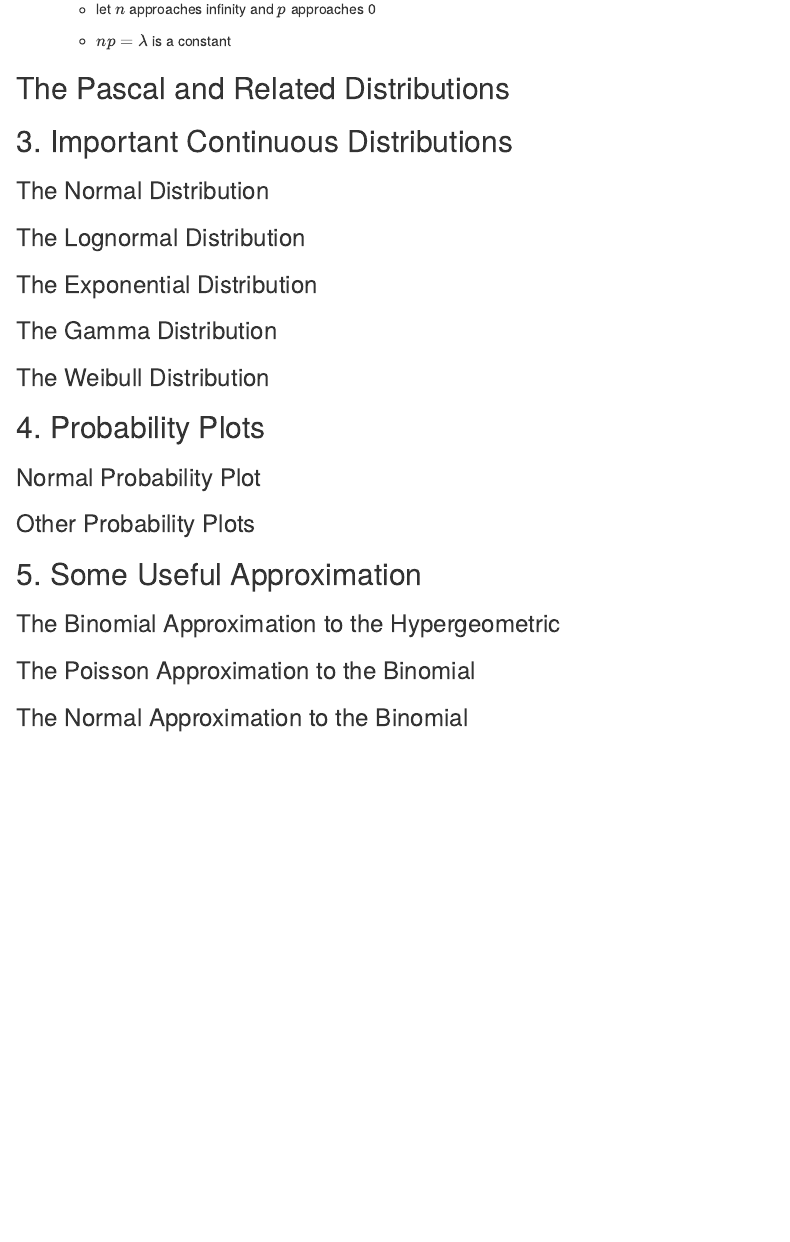
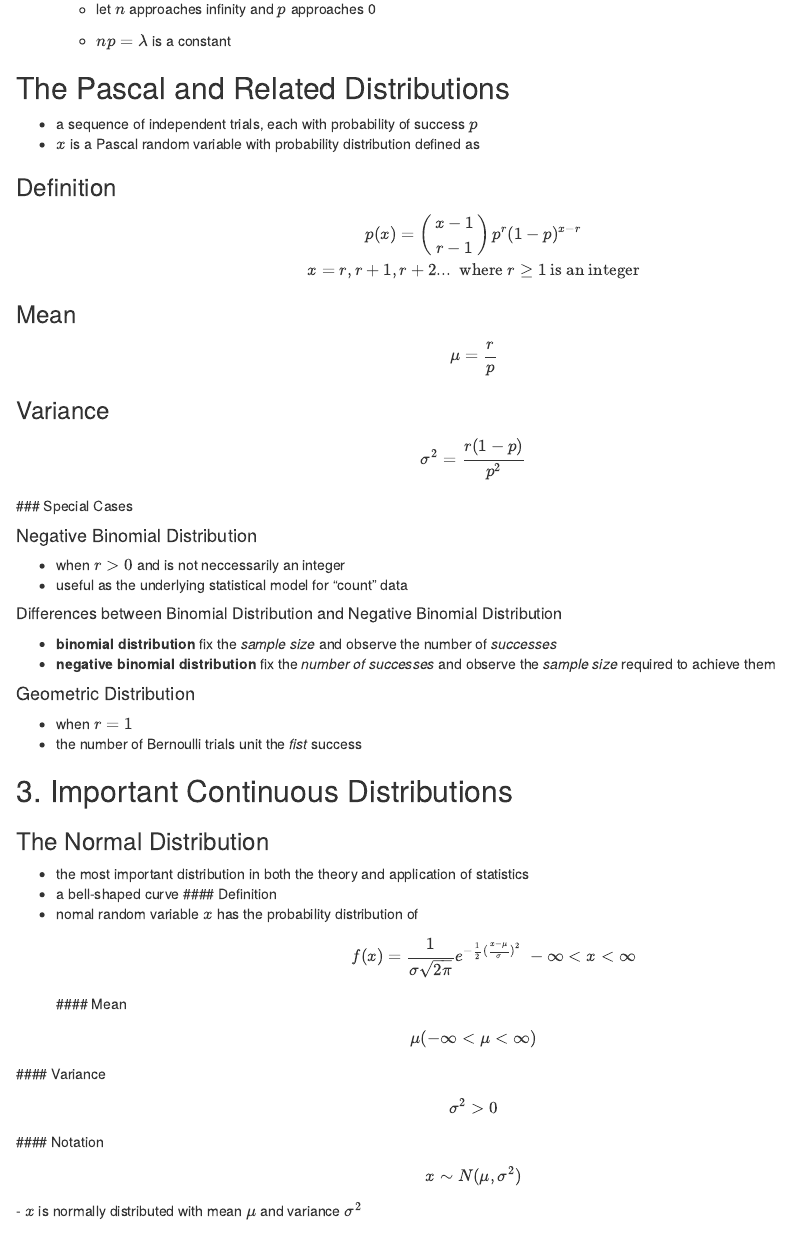
Before and after one commit to stchiou/bootcamp, an R Markdown document (statistical-quality-control.Rmd): the page in a window 1100 px wide, from 12560 px down. Rendered offline with R 4.5, knitr and Pandoc, with nearby package versions; some code elsewhere in the file could not run offline.

Commit message:
added definition of normal distribution

```diff
--- a/statistical-quality-control.Rmd
+++ b/statistical-quality-control.Rmd
@@ -393,10 +394,60 @@ legend(1100,0.2,title=expression(lambda) ,legend=c("4","8","12","16"),col=c("red
 
 
 ## The Pascal and Related Distributions
+- a sequence of independent trials, each with probability of success $p$
+- $x$ is a Pascal random variable with probability distribution defined as
+
+### Definition
+
+$$
+  p(x)=\left(\begin{matrix}
+x-1\\
+r-1\\
+\end{matrix} \right)p^r(1-p)^{x-r} \\
+x=r,r+1,r+2... \; \text{ where }r\ge 1 \text{ is an integer}
+$$
+
+### Mean
+
+$$\mu=\frac{r}{p}$$
+
+### Variance
+
+$$ \sigma^2 =\frac{r(1-p)}{p^2}$$
+### Special Cases
+
+#### Negative Binomial Distribution
+- when $r \gt 0$ and is not neccessarily an integer
+- useful as the underlying statistical model for "count" data
+
+##### Differences between Binomial Distribution and Negative Binomial Distribution
+   - **binomial distribution** fix the _sample size_ and observe the number of _successes_
+   - **negative binomial distribution** fix the _number of successes_ and observe the _sample size_ required to achieve them
+
+#### Geometric Distribution
+- when $r=1$
+- the number of Bernoulli trials unit the _fist_ success
 
 ## 3. Important Continuous Distributions
 
 ### The Normal Distribution
+- the most important distribution in both the theory and application of statistics
+- a bell-shaped curve
+#### Definition
+- nomal random variable $x$ has the probability distribution of
+$$
+f(x)=\frac{1}{\sigma \sqrt{2\pi}}e^{-\frac{1}{2}(\frac{x-\mu}{\sigma})^2} \;-\infty \lt x \lt \infty
+$$
+#### Mean
+
+$$ \mu(-\infty \lt \mu \lt \infty)$$
+#### Variance
+
+$$ \sigma^2 \gt 0 $$
+#### Notation
+
+$$x\sim N(\mu,\sigma^2)$$
+- $x$ is normally distributed with mean $\mu$ and variance $\sigma^2$
 
 ### The Lognormal Distribution
 
```
Also changed, not shown: statistical-quality-control.nb.html, statistical-quality-control.Rmd (1 more changed lines).
